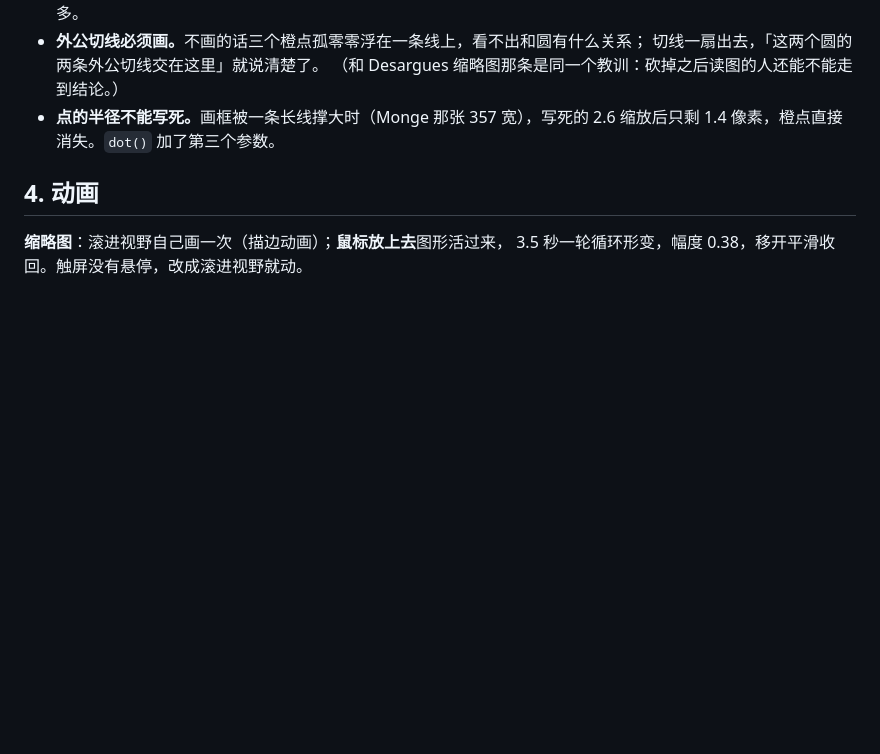
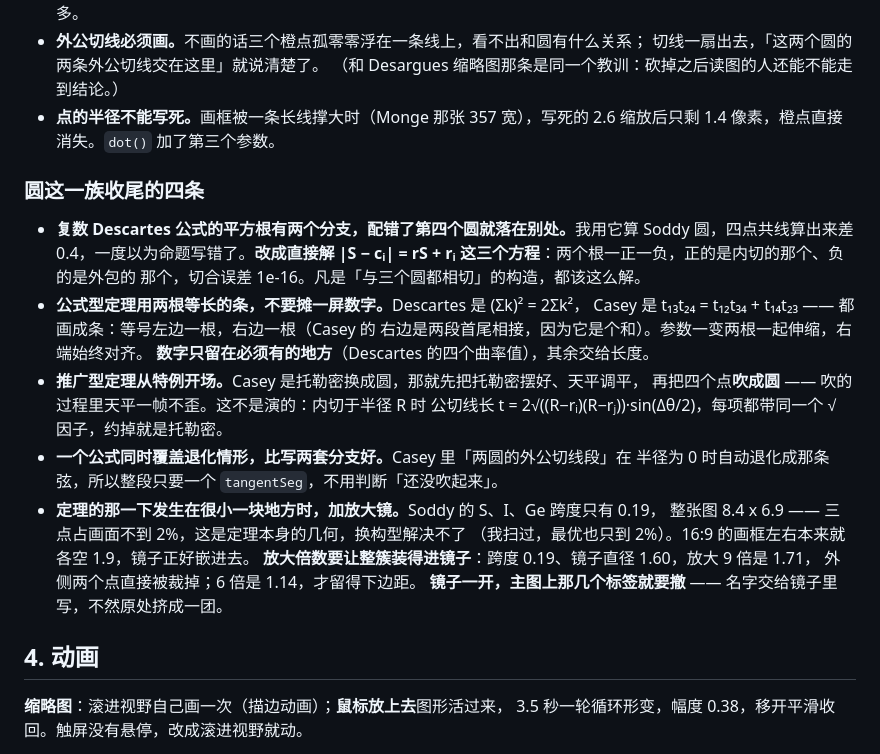
Before and after one commit to dongzhang84/geometry-atlas, a Markdown page: CONVENTIONS.md, the part around the change. Drawn GitHub-style; blank space fills up the shorter version.

Commit message:
圆这一族收尾：蝴蝶、Descartes、Soddy、Casey 四条视频
28 条了，圆这一族 8 条全齐。

蝴蝶：名字叫蝴蝶就让它扇 —— 最后 3.4 秒两条弦绕 M 旋转，两只翅膀一张一合，
X、Y 来回滑，两道刻度始终一样。参数验过：整个转动范围里 X、Y 都落在弦内。

Descartes 和 Casey 都是公式定理，都用两根等长的条，不摊数字。Casey 那条从托勒密
开场再把四个点吹成圆，吹的过程里天平一帧不歪 —— 这不是演的，公切线长里每项都带
同一个 √ 因子，约掉就是托勒密，我验了公切线段的几何长度和公式差 1e-16。

Soddy 加了放大镜，这是原设计里没有的。S、I、Ge 跨度只有 0.19，整张图 8.4 x 6.9，
三点占画面不到 2%，不放大根本看不出共线；我扫过构型，这是定理本身的几何，换三角形
解决不了。16:9 的画框左右本来各空 1.9，镜子正好嵌进去。倍数定 6 不是 9：跨度 0.19
放大 9 倍是 1.71，比镜子直径 1.60 还大，外侧两个点会被裁掉。

过程里栽了一跤值得记：复数 Descartes 公式的平方根有两个分支，我配错了，Soddy 的
四点共线算出来差 0.4，一度以为命题写错。改成直接解 |S − cᵢ| = rS + rᵢ，误差 1e-16。

Co-Authored-By: Claude Opus 5 (1M context) <noreply@anthropic.com>
Claude-Session: https://claude.ai/code/session_01DkdG1DoAUoJT6Sgz9E9gcG

```diff
--- a/CONVENTIONS.md
+++ b/CONVENTIONS.md
@@ -298,6 +298,28 @@ const rnd = () => { _sd = (_sd * 1103515245 + 12345) & 0x7fffffff; return _sd /
 - <b>点的半径不能写死。</b>画框被一条长线撑大时（Monge 那张 357 宽），写死的 2.6
   缩放后只剩 1.4 像素，橙点直接消失。`dot()` 加了第三个参数。
 
+### 圆这一族收尾的四条
+
+- <b>复数 Descartes 公式的平方根有两个分支，配错了第四个圆就落在别处。</b>我用它算
+  Soddy 圆，四点共线算出来差 0.4，一度以为命题写错了。<b>改成直接解
+  |S − cᵢ| = rS + rᵢ 这三个方程</b>：两个根一正一负，正的是内切的那个、负的是外包的
+  那个，切合误差 1e-16。凡是「与三个圆都相切」的构造，都该这么解。
+- <b>公式型定理用两根等长的条，不要摊一屏数字。</b>Descartes 是 (Σk)² = 2Σk²，
+  Casey 是 t₁₃t₂₄ = t₁₂t₃₄ + t₁₄t₂₃ —— 都画成条：等号左边一根，右边一根（Casey 的
+  右边是两段首尾相接，因为它是个和）。参数一变两根一起伸缩，右端始终对齐。
+  <b>数字只留在必须有的地方</b>（Descartes 的四个曲率值），其余交给长度。
+- <b>推广型定理从特例开场。</b>Casey 是托勒密换成圆，那就先把托勒密摆好、天平调平，
+  再把四个点<b>吹成圆</b> —— 吹的过程里天平一帧不歪。这不是演的：内切于半径 R 时
+  公切线长 t = 2√((R−rᵢ)(R−rⱼ))·sin(Δθ/2)，每项都带同一个 √ 因子，约掉就是托勒密。
+- <b>一个公式同时覆盖退化情形，比写两套分支好。</b>Casey 里「两圆的外公切线段」在
+  半径为 0 时自动退化成那条弦，所以整段只要一个 `tangentSeg`，不用判断「还没吹起来」。
+- <b>定理的那一下发生在很小一块地方时，加放大镜。</b>Soddy 的 S、I、Ge 跨度只有 0.19，
+  整张图 8.4 x 6.9 —— 三点占画面不到 2%，这是定理本身的几何，换构型解决不了
+  （我扫过，最优也只到 2%）。16:9 的画框左右本来就各空 1.9，镜子正好嵌进去。
+  <b>放大倍数要让整簇装得进镜子</b>：跨度 0.19、镜子直径 1.60，放大 9 倍是 1.71，
+  外侧两个点直接被裁掉；6 倍是 1.14，才留得下边距。
+  <b>镜子一开，主图上那几个标签就要撤</b> —— 名字交给镜子里写，不然原处挤成一团。
+
 ## 4. 动画
 
 <b>缩略图</b>：滚进视野自己画一次（描边动画）；<b>鼠标放上去</b>图形活过来，
```
